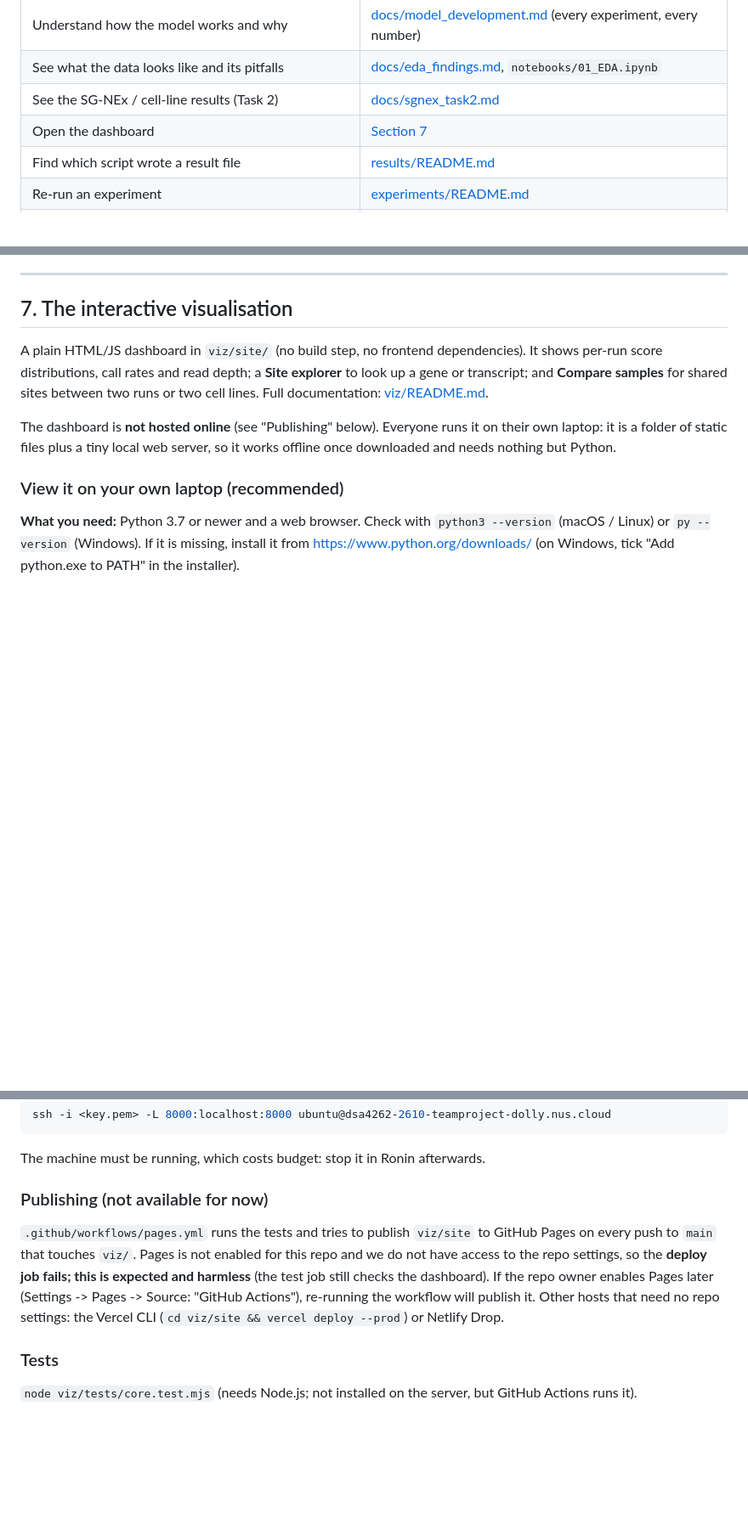
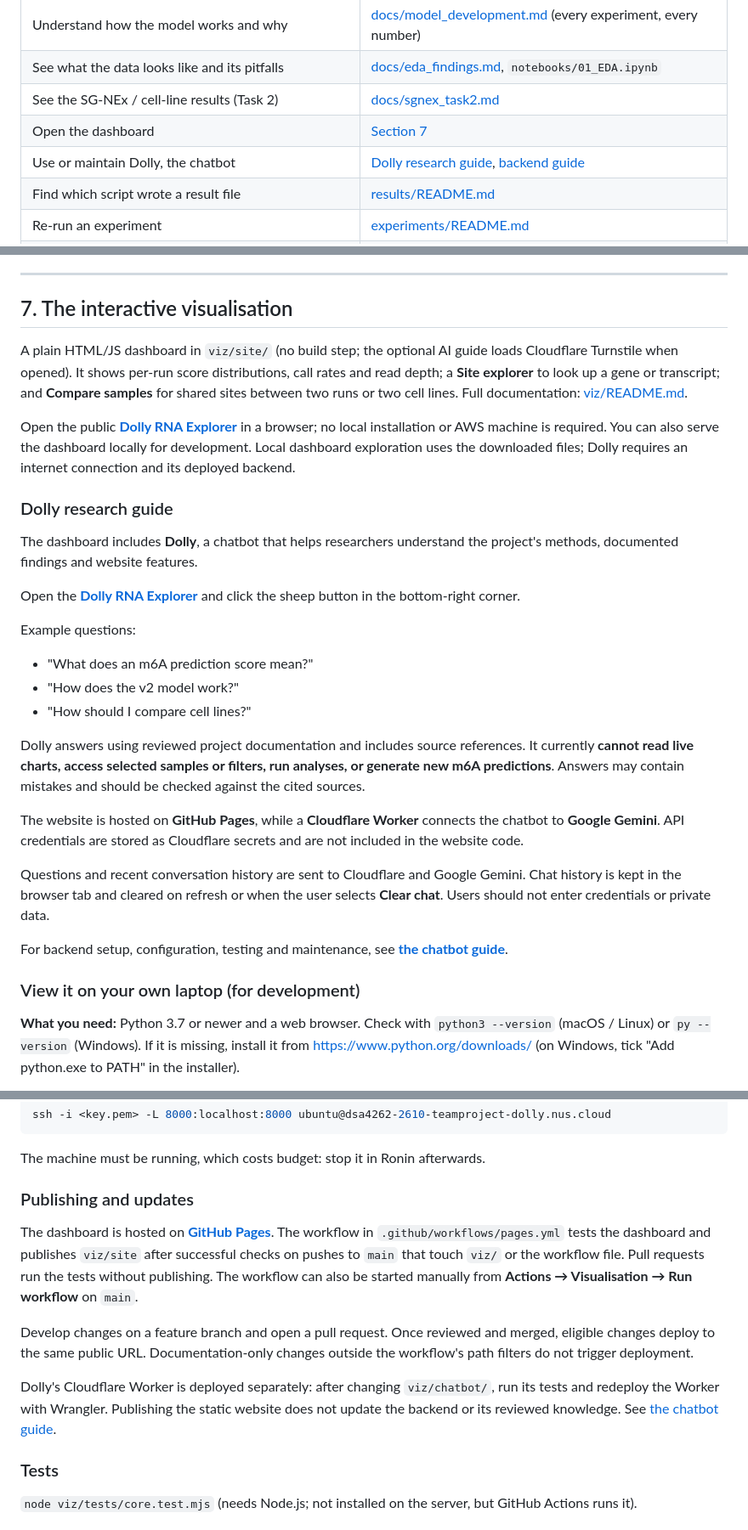
Before and after one commit to umarmadbi/dsa4262-teamproject-dolly, a Markdown page: README.md, 3 parts joined by grey strips. Shown at 85% size. GitHub-like rendering; blank space fills up the shorter version.

Commit message:
Document Dolly chatbot and public dashboard hosting

````diff
--- a/README.md
+++ b/README.md
@@ -47,6 +47,7 @@ default of both scripts.
 | See what the data looks like and its pitfalls | [docs/eda_findings.md](docs/eda_findings.md), `notebooks/01_EDA.ipynb` |
 | See the SG-NEx / cell-line results (Task 2) | [docs/sgnex_task2.md](docs/sgnex_task2.md) |
 | Open the dashboard | [Section 7](#7-the-interactive-visualisation) |
+| Use or maintain Dolly, the chatbot | [Dolly research guide](#dolly-research-guide), [backend guide](viz/chatbot/README.md) |
 | Find which script wrote a result file | [results/README.md](results/README.md) |
 | Re-run an experiment | [experiments/README.md](experiments/README.md) |
 | Log in to the team AWS machine | [docs/connect_to_server.md](docs/connect_to_server.md) |
@@ -264,14 +265,33 @@ Main findings (23 runs, 7 cell lines: A549, H9, HEYA8, Hct116, HepG2, K562, MCF7
 
 ## 7. The interactive visualisation
 
-A plain HTML/JS dashboard in `viz/site/` (no build step, no frontend dependencies). It shows per-run score
+A plain HTML/JS dashboard in `viz/site/` (no build step; the optional AI guide loads Cloudflare Turnstile when opened). It shows per-run score
 distributions, call rates and read depth; a **Site explorer** to look up a gene or transcript; and **Compare samples**
 for shared sites between two runs or two cell lines. Full documentation: [viz/README.md](viz/README.md).
 
-The dashboard is **not hosted online** (see "Publishing" below). Everyone runs it on their own laptop: it is a folder
-of static files plus a tiny local web server, so it works offline once downloaded and needs nothing but Python.
+Open the public **[Dolly RNA Explorer](https://umarmadbi.github.io/dsa4262-teamproject-dolly/)** in a browser; no local installation or AWS machine is required. You can also serve the dashboard locally for development. Local dashboard exploration uses the downloaded files; Dolly requires an internet connection and its deployed backend.
 
-### View it on your own laptop (recommended)
+### Dolly research guide
+
+The dashboard includes **Dolly**, a chatbot that helps researchers understand the project's methods, documented findings and website features.
+
+Open the **[Dolly RNA Explorer](https://umarmadbi.github.io/dsa4262-teamproject-dolly/)** and click the sheep button in the bottom-right corner.
+
+Example questions:
+
+- "What does an m6A prediction score mean?"
+- "How does the v2 model work?"
+- "How should I compare cell lines?"
+
+Dolly answers using reviewed project documentation and includes source references. It currently **cannot read live charts, access selected samples or filters, run analyses, or generate new m6A predictions**. Answers may contain mistakes and should be checked against the cited sources.
+
+The website is hosted on **GitHub Pages**, while a **Cloudflare Worker** connects the chatbot to **Google Gemini**. API credentials are stored as Cloudflare secrets and are not included in the website code.
+
+Questions and recent conversation history are sent to Cloudflare and Google Gemini. Chat history is kept in the browser tab and cleared on refresh or when the user selects **Clear chat**. Users should not enter credentials or private data.
+
+For backend setup, configuration, testing and maintenance, see **[the chatbot guide](viz/chatbot/README.md)**.
+
+### View it on your own laptop (for development)
 
 **What you need:** Python 3.7 or newer and a web browser. Check with `python3 --version` (macOS / Linux) or
 `py --version` (Windows). If it is missing, install it from https://www.python.org/downloads/ (on Windows, tick
@@ -329,12 +349,13 @@ ssh -i <key.pem> -L 8000:localhost:8000 ubuntu@dsa4262-2610-teamproject-dolly.nu
 ```
 The machine must be running, which costs budget: stop it in Ronin afterwards.
 
-### Publishing (not available for now)
-`.github/workflows/pages.yml` runs the tests and tries to publish `viz/site` to GitHub Pages on every push to `main`
-that touches `viz/`. Pages is not enabled for this repo and we do not have access to the repo settings, so the
-**deploy job fails; this is expected and harmless** (the test job still checks the dashboard). If the repo owner
-enables Pages later (Settings -> Pages -> Source: "GitHub Actions"), re-running the workflow will publish it. Other
-hosts that need no repo settings: the Vercel CLI (`cd viz/site && vercel deploy --prod`) or Netlify Drop.
+### Publishing and updates
+
+The dashboard is hosted on **[GitHub Pages](https://umarmadbi.github.io/dsa4262-teamproject-dolly/)**. The workflow in `.github/workflows/pages.yml` tests the dashboard and publishes `viz/site` after successful checks on pushes to `main` that touch `viz/` or the workflow file. Pull requests run the tests without publishing. The workflow can also be started manually from **Actions → Visualisation → Run workflow** on `main`.
+
+Develop changes on a feature branch and open a pull request. Once reviewed and merged, eligible changes deploy to the same public URL. Documentation-only changes outside the workflow's path filters do not trigger deployment.
+
+Dolly's Cloudflare Worker is deployed separately: after changing `viz/chatbot/`, run its tests and redeploy the Worker with Wrangler. Publishing the static website does not update the backend or its reviewed knowledge. See [the chatbot guide](viz/chatbot/README.md).
 
 ### Tests
 `node viz/tests/core.test.mjs` (needs Node.js; not installed on the server, but GitHub Actions runs it).
````
Also changed, not shown: other parts of README.md (+1 -1 lines).
